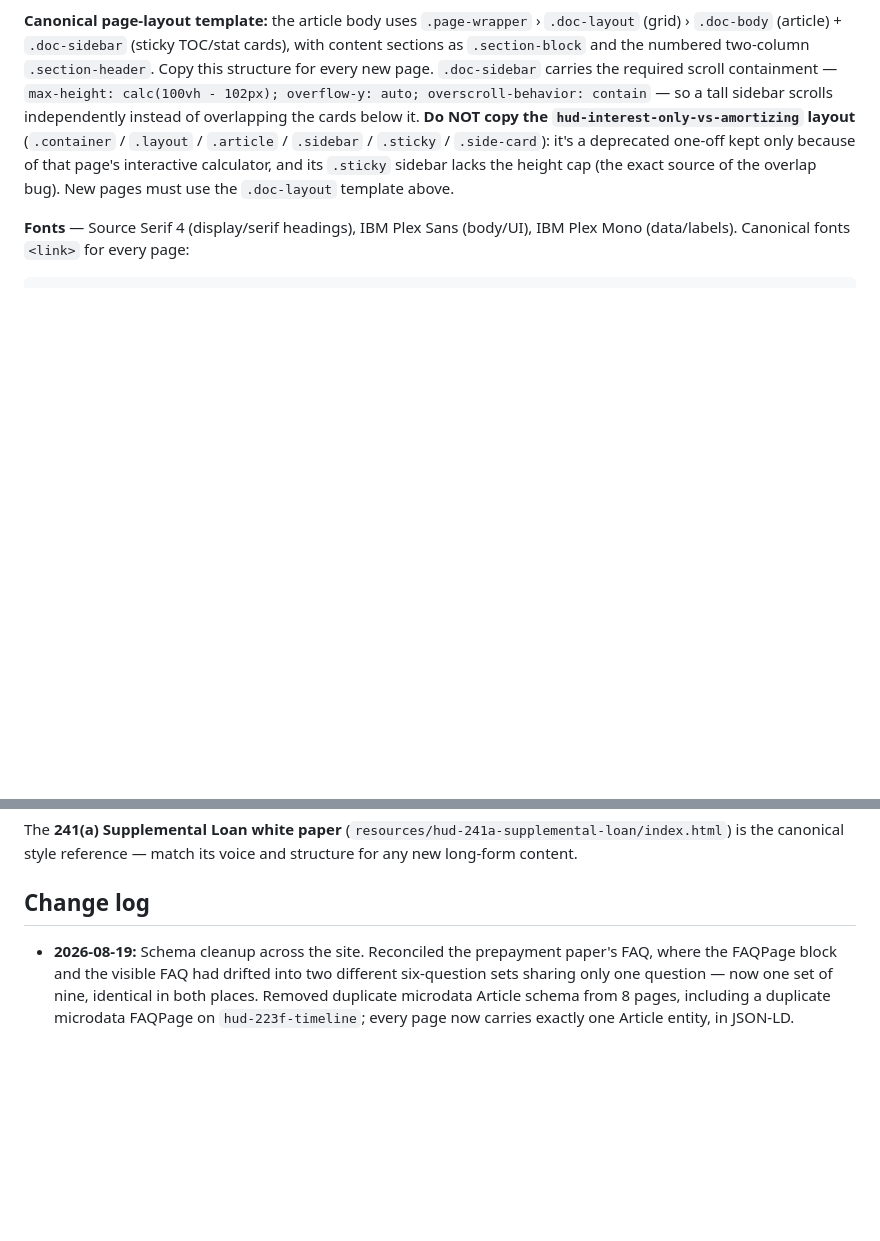
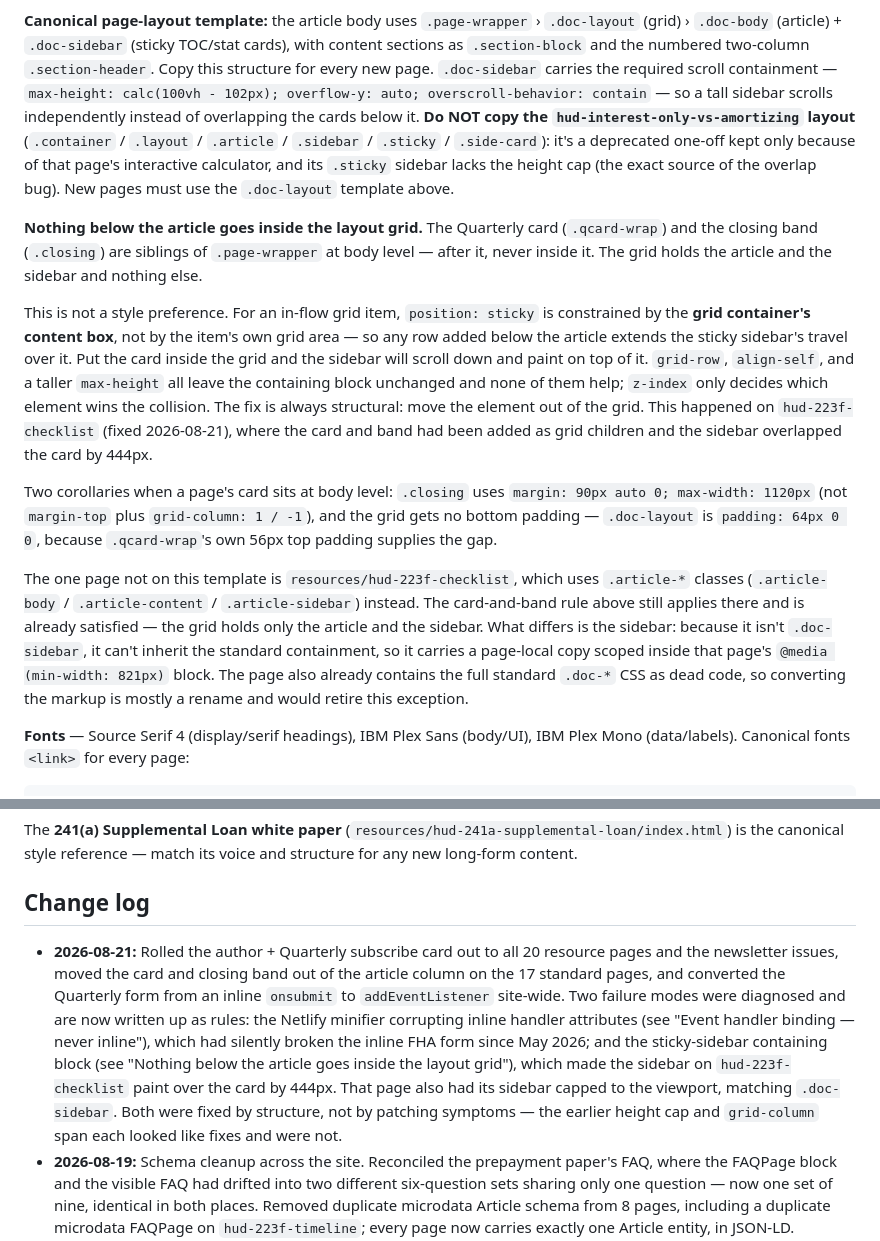
Before and after one commit to blorenz0218/roach-lorenz, a Markdown page: CLAUDE.md, 2 parts joined by grey strips. Drawn GitHub-style; blank space fills up the shorter version.

Commit message:
Document the sticky-in-grid layout rule and the checklist exception
For an in-flow grid item, position: sticky is constrained by the grid
container content box, not the item grid area, so any row added below the
article extends the sticky sidebar travel over it. grid-row, align-self and
a taller max-height leave the containing block unchanged; z-index only picks
which element wins the collision. The fix is structural.

Records the rule that the Quarterly card and closing band are body-level
siblings of .page-wrapper, the two corollaries for .closing margin/max-width
and zero grid bottom padding, and hud-223f-checklist as the one page still on
the .article-* template with a page-local copy of the sidebar containment.

Change log entry for the 2026-08-21 card rollout, the addEventListener
conversion and both diagnosed failure modes.

Co-Authored-By: Claude Opus 5 <noreply@anthropic.com>

```diff
--- a/CLAUDE.md
+++ b/CLAUDE.md
@@ -28,6 +28,14 @@ Secondary: 241(a) supplemental loans, 223(a)(7) refinance, BSPRA structuring.
 **Canonical stylesheet:** the entire `<style>` block in `resources/how-hud-sizes-a-223f-mortgage/index.html` is the single source of truth. A new resource page copies that block verbatim — do not retype or "improve" it. (The homepage carries its own copy of the same system inline.)
 
 **Canonical page-layout template:** the article body uses `.page-wrapper` › `.doc-layout` (grid) › `.doc-body` (article) + `.doc-sidebar` (sticky TOC/stat cards), with content sections as `.section-block` and the numbered two-column `.section-header`. Copy this structure for every new page. `.doc-sidebar` carries the required scroll containment — `max-height: calc(100vh - 102px); overflow-y: auto; overscroll-behavior: contain` — so a tall sidebar scrolls independently instead of overlapping the cards below it. **Do NOT copy the `hud-interest-only-vs-amortizing` layout** (`.container` / `.layout` / `.article` / `.sidebar` / `.sticky` / `.side-card`): it's a deprecated one-off kept only because of that page's interactive calculator, and its `.sticky` sidebar lacks the height cap (the exact source of the overlap bug). New pages must use the `.doc-layout` template above.
+
+**Nothing below the article goes inside the layout grid.** The Quarterly card (`.qcard-wrap`) and the closing band (`.closing`) are siblings of `.page-wrapper` at body level — after it, never inside it. The grid holds the article and the sidebar and nothing else.
+
+This is not a style preference. For an in-flow grid item, `position: sticky` is constrained by the **grid container's content box**, not by the item's own grid area — so any row added below the article extends the sticky sidebar's travel over it. Put the card inside the grid and the sidebar will scroll down and paint on top of it. `grid-row`, `align-self`, and a taller `max-height` all leave the containing block unchanged and none of them help; `z-index` only decides which element wins the collision. The fix is always structural: move the element out of the grid. This happened on `hud-223f-checklist` (fixed 2026-08-21), where the card and band had been added as grid children and the sidebar overlapped the card by 444px.
+
+Two corollaries when a page's card sits at body level: `.closing` uses `margin: 90px auto 0; max-width: 1120px` (not `margin-top` plus `grid-column: 1 / -1`), and the grid gets no bottom padding — `.doc-layout` is `padding: 64px 0 0`, because `.qcard-wrap`'s own 56px top padding supplies the gap.
+
+The one page not on this template is `resources/hud-223f-checklist`, which uses `.article-*` classes (`.article-body` / `.article-content` / `.article-sidebar`) instead. The card-and-band rule above still applies there and is already satisfied — the grid holds only the article and the sidebar. What differs is the sidebar: because it isn't `.doc-sidebar`, it can't inherit the standard containment, so it carries a page-local copy scoped inside that page's `@media (min-width: 821px)` block. The page also already contains the full standard `.doc-*` CSS as dead code, so converting the markup is mostly a rename and would retire this exception.
 
 **Fonts** — Source Serif 4 (display/serif headings), IBM Plex Sans (body/UI), IBM Plex Mono (data/labels). Canonical fonts `<link>` for every page:
 
@@ -277,6 +285,7 @@ The **241(a) Supplemental Loan white paper** (`resources/hud-241a-supplemental-l
 
 ## Change log
 
+- **2026-08-21:** Rolled the author + Quarterly subscribe card out to all 20 resource pages and the newsletter issues, moved the card and closing band out of the article column on the 17 standard pages, and converted the Quarterly form from an inline `onsubmit` to `addEventListener` site-wide. Two failure modes were diagnosed and are now written up as rules: the Netlify minifier corrupting inline handler attributes (see "Event handler binding — never inline"), which had silently broken the inline FHA form since May 2026; and the sticky-sidebar containing block (see "Nothing below the article goes inside the layout grid"), which made the sidebar on `hud-223f-checklist` paint over the card by 444px. That page also had its sidebar capped to the viewport, matching `.doc-sidebar`. Both were fixed by structure, not by patching symptoms — the earlier height cap and `grid-column` span each looked like fixes and were not.
 - **2026-08-19:** Schema cleanup across the site. Reconciled the prepayment paper's FAQ, where the FAQPage block and the visible FAQ had drifted into two different six-question sets sharing only one question — now one set of nine, identical in both places. Removed duplicate microdata Article schema from 8 pages, including a duplicate microdata FAQPage on `hud-223f-timeline`; every page now carries exactly one Article entity, in JSON-LD. Normalized author `url` and `sameAs` across all 20 authored pages, replacing three inconsistent conventions and two dead `#brian-lorenz`/`#wim-roach` anchors. Added the "Schema integrity and internal link form" section above and the inbound-link step to the deployment checklist, so each of these is a rule an audit can enforce rather than something rediscovered later.
 - **2026-08-07:** Published the DSCR-constrained mortgage white paper (`resources/dscr-constrained-mortgage/`, with an interactive DSCR calculator) and extended HowTo schema from 3 pages to 10. Added the "HowTo schema — deliberate, and not expected to produce rich results" section above, because Google deprecated HowTo rich results in 2023 and a future audit would otherwise flag the absence of rich results as a defect. The blocks exist for AEO only. That section also records which pages are deliberately excluded, so their absence isn't flagged as a gap either.
 - **2026-07-31:** Documented the canonical page-layout template (`.doc-layout`/`.doc-sidebar`/`.section-block`) and flagged the `hud-interest-only-vs-amortizing` `.container`/`.layout`/`.sticky` layout as a deprecated do-not-copy exception. Also patched that page's `.sticky` sidebar to add the `max-height`/`overflow-y: auto` scroll containment (desktop-scoped; reset to static on mobile) — it was the last page still exhibiting the sidebar-overlap bug because it predates the `.doc-sidebar` fix.
```
